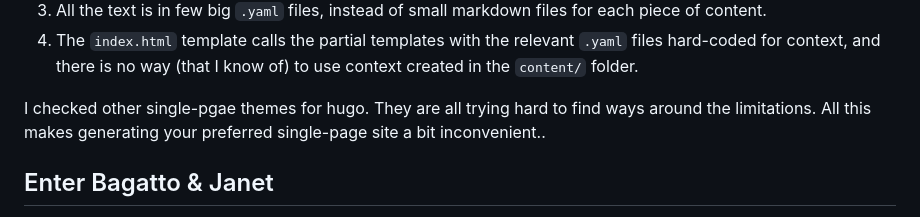
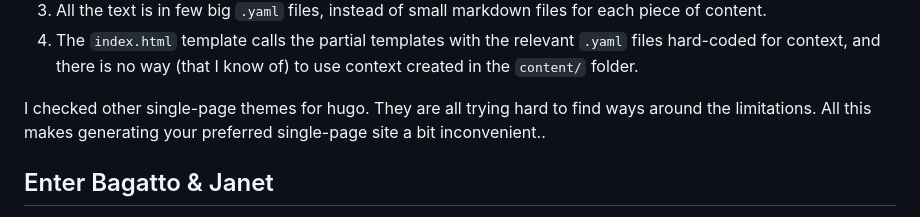
Before and after one commit to hdrz/bagatto-story, a Markdown page: README.md, the part around one of its changes. GitHub-like rendering.

Commit message:
fix readme spelling, make more readable
FossilOrigin-Name: 109ab33f62f7fe07965f519cbc2fbce2e54c8d0d5bd0ca7d1a353d3399bdb9f8

```diff
--- a/README.md
+++ b/README.md
@@ -51,7 +54,7 @@ source code in order to see it:
    `.yaml` files hard-coded for context, and there is no way (that I know of)
    to use context created in the `content/` folder.
 
-I checked other single-pgae themes for hugo. They are all trying hard to find
+I checked other single-page themes for hugo. They are all trying hard to find
 ways around the limitations.
 All this makes generating your preferred single-page site a bit inconvenient..
 
```
Also changed, not shown: other parts of README.md (+6 -3 lines).
